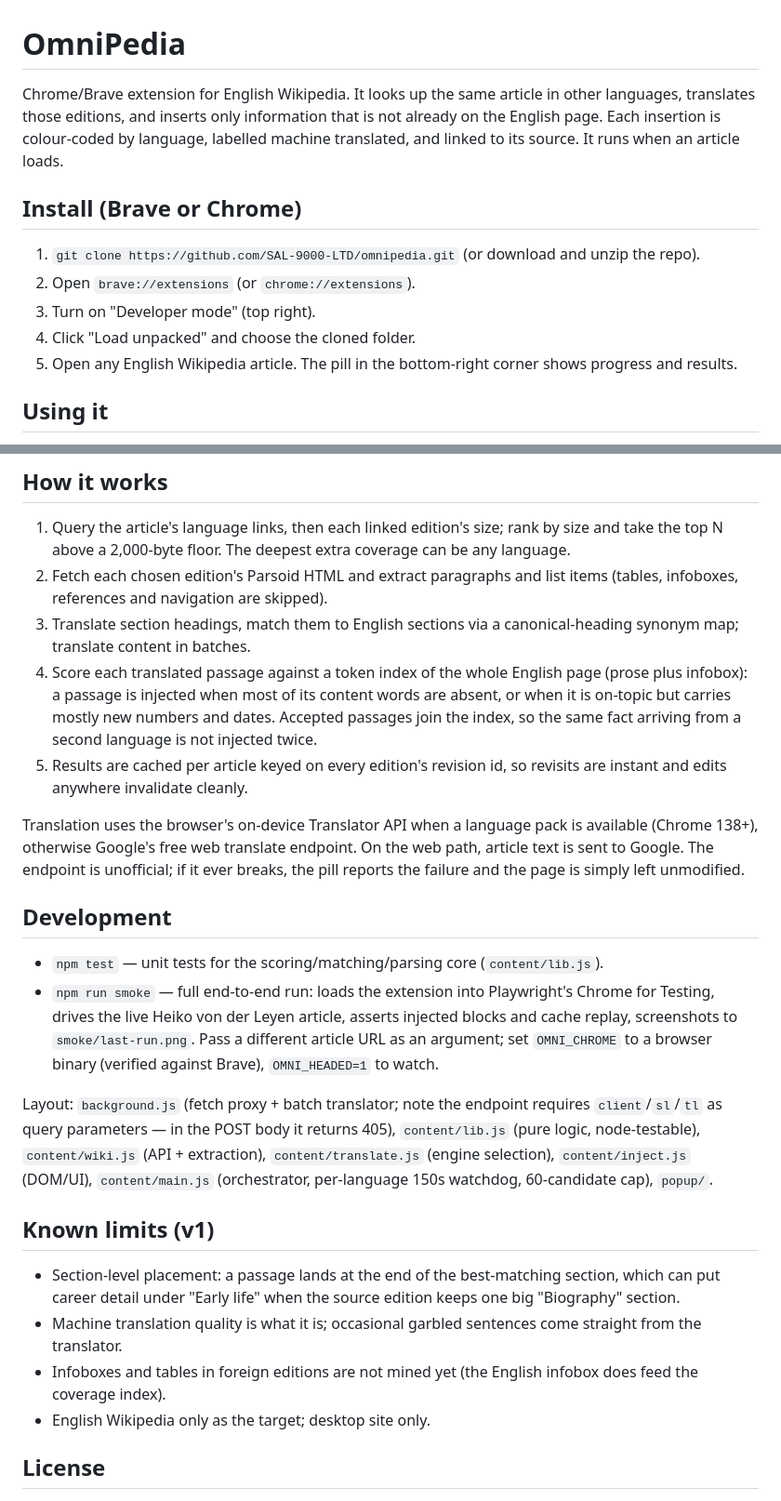
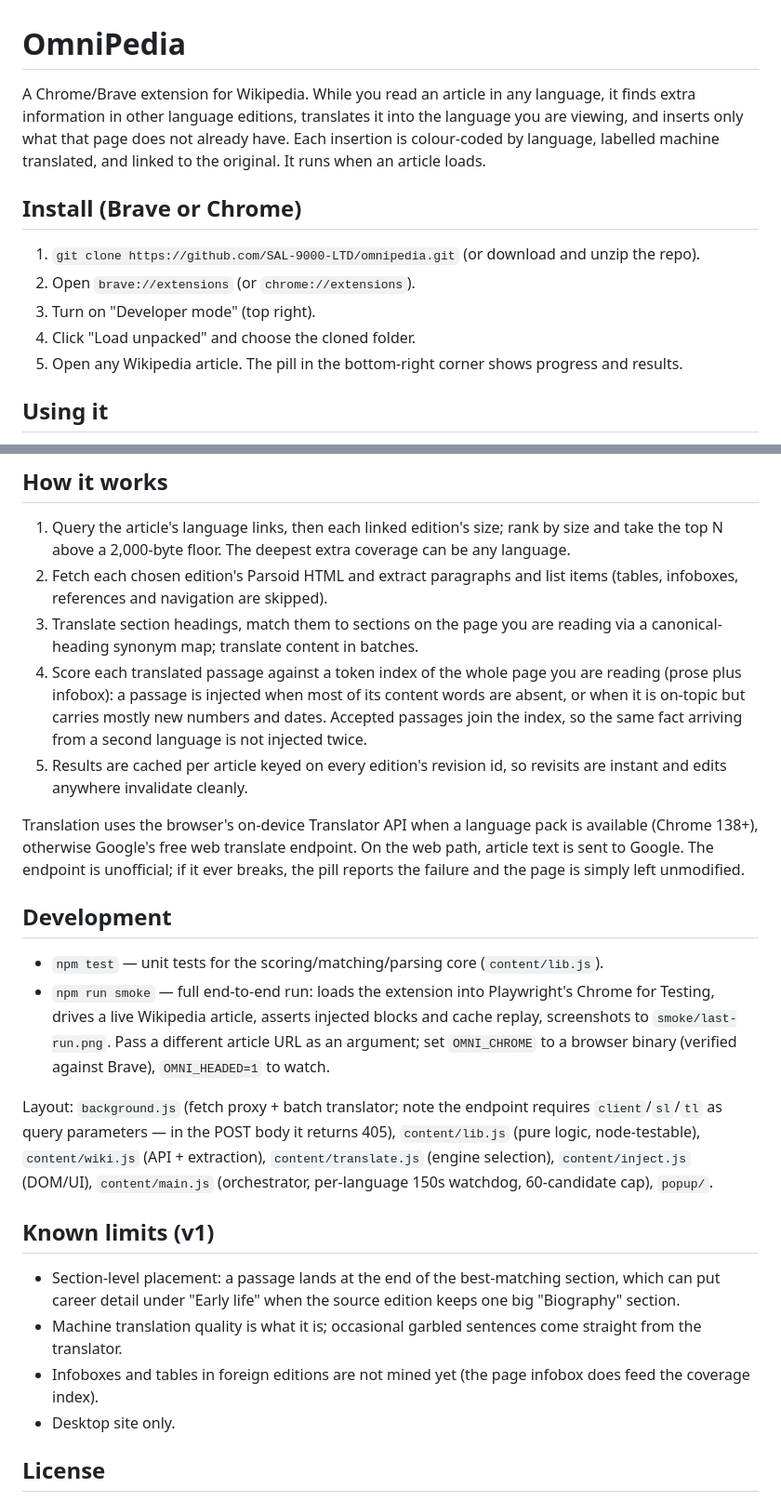
Before and after one commit to SAL-9000-LTD/omnipedia, a Markdown page: README.md, 2 parts joined by grey strips. Shown at 93% size. Drawn GitHub-style.

Commit message:
Remove private Heiko example from public copy; describe OmniPedia for any viewing language

```diff
--- a/README.md
+++ b/README.md
@@ -1,6 +1,6 @@
 # OmniPedia
 
-Chrome/Brave extension for English Wikipedia. It looks up the same article in other languages, translates those editions, and inserts only information that is not already on the English page. Each insertion is colour-coded by language, labelled machine translated, and linked to its source. It runs when an article loads.
+A Chrome/Brave extension for Wikipedia. While you read an article in any language, it finds extra information in other language editions, translates it into the language you are viewing, and inserts only what that page does not already have. Each insertion is colour-coded by language, labelled machine translated, and linked to the original. It runs when an article loads.
 
 ## Install (Brave or Chrome)
 
@@ -8,7 +8,7 @@ Chrome/Brave extension for English Wikipedia. It looks up the same article in ot
 2. Open `brave://extensions` (or `chrome://extensions`).
 3. Turn on "Developer mode" (top right).
 4. Click "Load unpacked" and choose the cloned folder.
-5. Open any English Wikipedia article. The pill in the bottom-right corner shows progress and results.
+5. Open any Wikipedia article. The pill in the bottom-right corner shows progress and results.
 
 ## Using it
 
@@ -20,8 +20,8 @@ Chrome/Brave extension for English Wikipedia. It looks up the same article in ot
 
 1. Query the article's language links, then each linked edition's size; rank by size and take the top N above a 2,000-byte floor. The deepest extra coverage can be any language.
 2. Fetch each chosen edition's Parsoid HTML and extract paragraphs and list items (tables, infoboxes, references and navigation are skipped).
-3. Translate section headings, match them to English sections via a canonical-heading synonym map; translate content in batches.
-4. Score each translated passage against a token index of the whole English page (prose plus infobox): a passage is injected when most of its content words are absent, or when it is on-topic but carries mostly new numbers and dates. Accepted passages join the index, so the same fact arriving from a second language is not injected twice.
+3. Translate section headings, match them to sections on the page you are reading via a canonical-heading synonym map; translate content in batches.
+4. Score each translated passage against a token index of the whole page you are reading (prose plus infobox): a passage is injected when most of its content words are absent, or when it is on-topic but carries mostly new numbers and dates. Accepted passages join the index, so the same fact arriving from a second language is not injected twice.
 5. Results are cached per article keyed on every edition's revision id, so revisits are instant and edits anywhere invalidate cleanly.
 
 Translation uses the browser's on-device Translator API when a language pack is available (Chrome 138+), otherwise Google's free web translate endpoint. On the web path, article text is sent to Google. The endpoint is unofficial; if it ever breaks, the pill reports the failure and the page is simply left unmodified.
@@ -29,7 +29,7 @@ Translation uses the browser's on-device Translator API when a language pack is
 ## Development
 
 - `npm test` — unit tests for the scoring/matching/parsing core (`content/lib.js`).
-- `npm run smoke` — full end-to-end run: loads the extension into Playwright's Chrome for Testing, drives the live Heiko von der Leyen article, asserts injected blocks and cache replay, screenshots to `smoke/last-run.png`. Pass a different article URL as an argument; set `OMNI_CHROME` to a browser binary (verified against Brave), `OMNI_HEADED=1` to watch.
+- `npm run smoke` — full end-to-end run: loads the extension into Playwright's Chrome for Testing, drives a live Wikipedia article, asserts injected blocks and cache replay, screenshots to `smoke/last-run.png`. Pass a different article URL as an argument; set `OMNI_CHROME` to a browser binary (verified against Brave), `OMNI_HEADED=1` to watch.
 
 Layout: `background.js` (fetch proxy + batch translator; note the endpoint requires `client`/`sl`/`tl` as query parameters — in the POST body it returns 405), `content/lib.js` (pure logic, node-testable), `content/wiki.js` (API + extraction), `content/translate.js` (engine selection), `content/inject.js` (DOM/UI), `content/main.js` (orchestrator, per-language 150s watchdog, 60-candidate cap), `popup/`.
 
@@ -37,8 +37,8 @@ Layout: `background.js` (fetch proxy + batch translator; note the endpoint requi
 
 - Section-level placement: a passage lands at the end of the best-matching section, which can put career detail under "Early life" when the source edition keeps one big "Biography" section.
 - Machine translation quality is what it is; occasional garbled sentences come straight from the translator.
-- Infoboxes and tables in foreign editions are not mined yet (the English infobox does feed the coverage index).
-- English Wikipedia only as the target; desktop site only.
+- Infoboxes and tables in foreign editions are not mined yet (the page infobox does feed the coverage index).
+- Desktop site only.
 
 ## License
 
```
